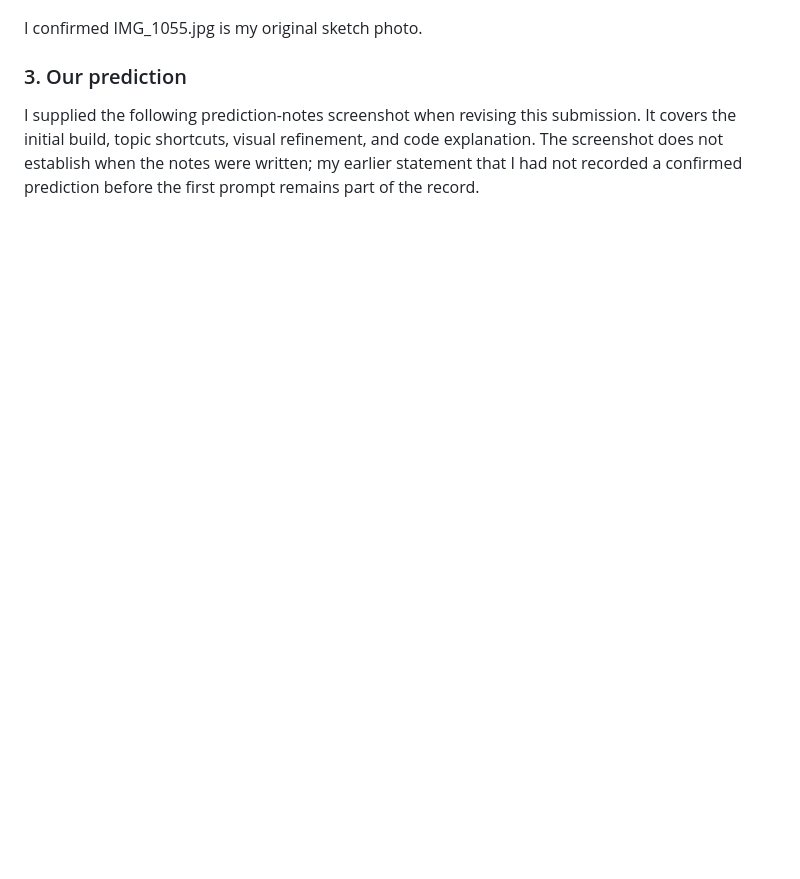
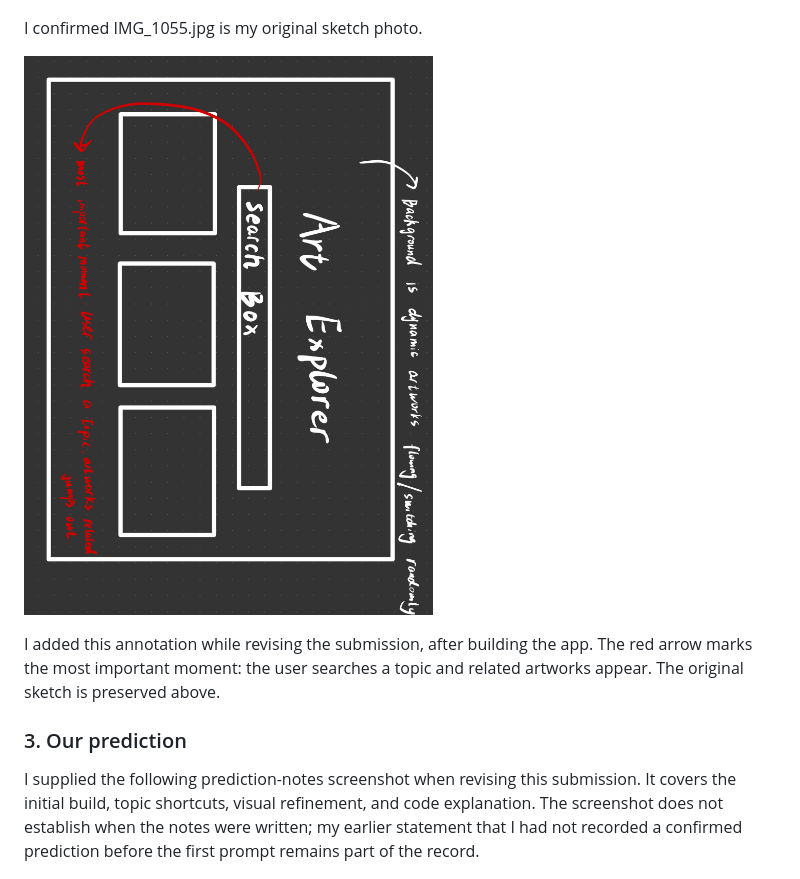
Before and after one commit to roger10-tang/hcde310, a Markdown page: hw0/day1.md, the part around the change. GitHub-like rendering; pictures changed too: hw0/sketch-annotated.png (added); blank space fills up the shorter version.

Commit message:
Add annotated sketch identifying the key interaction

```diff
--- a/hw0/day1.md
+++ b/hw0/day1.md
@@ -23,6 +23,10 @@ Put the photo in this `hw0` folder, then change the filename below to match:
 ![sketch](IMG_1055.jpg)
 
 I confirmed IMG_1055.jpg is my original sketch photo.
+
+![Sketch with the most important interaction marked](sketch-annotated.png)
+
+I added this annotation while revising the submission, after building the app. The red arrow marks the most important moment: the user searches a topic and related artworks appear. The original sketch is preserved above.
 
 ### 3. Our prediction
 
```
